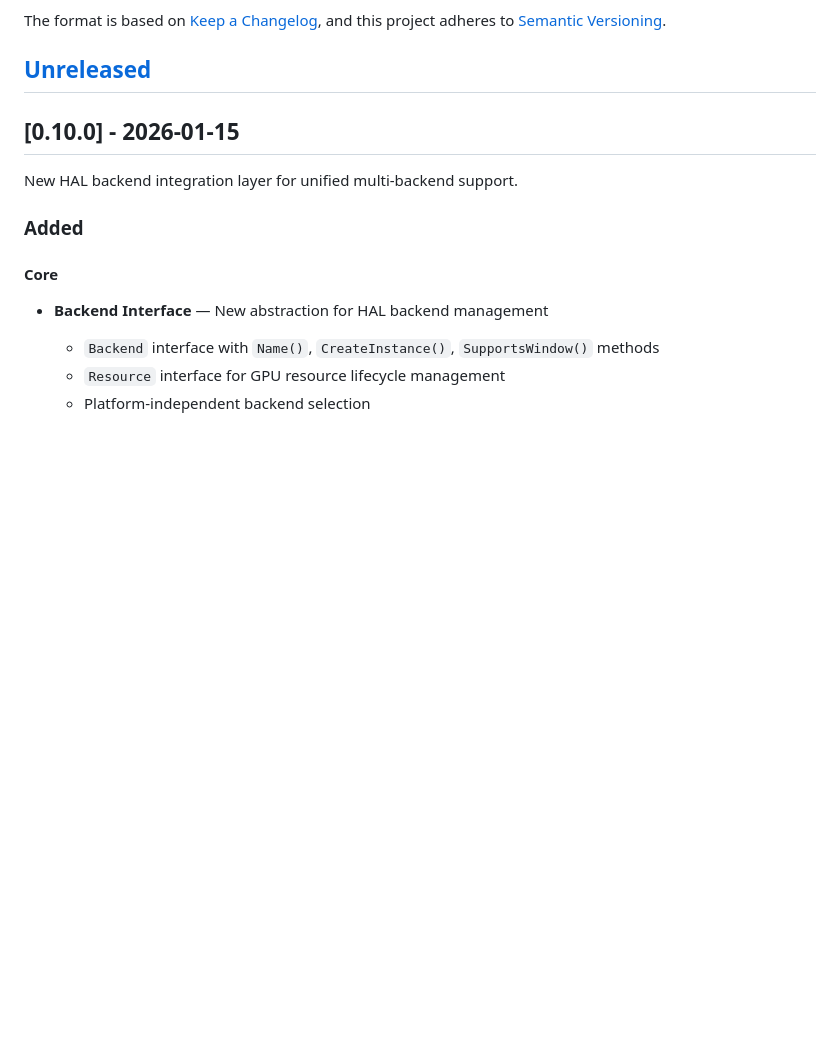
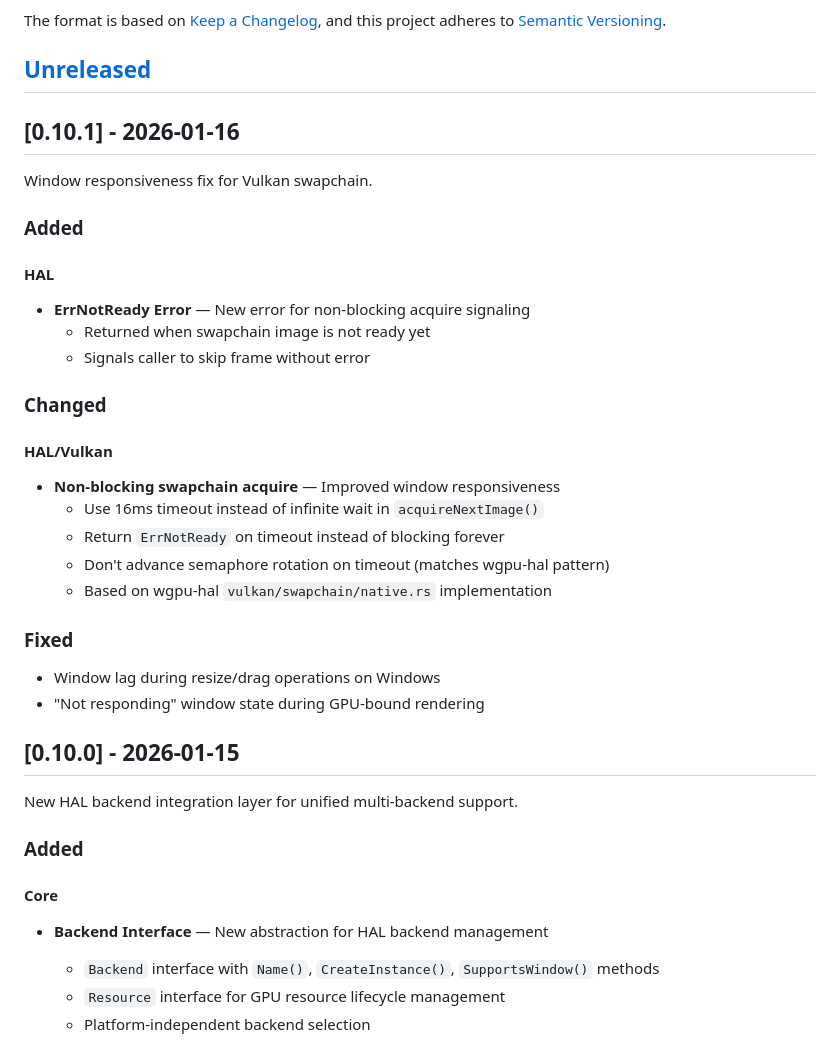
Before and after one commit to gogpu/wgpu, a Markdown page: CHANGELOG.md, the part around the change. Drawn GitHub-style; blank space fills up the shorter version.

Commit message:
docs: add v0.10.1 changelog entry

```diff
--- a/CHANGELOG.md
+++ b/CHANGELOG.md
@@ -6,6 +6,30 @@ The format is based on [Keep a Changelog](https://keepachangelog.com/en/1.1.0/),
 and this project adheres to [Semantic Versioning](https://semver.org/spec/v2.0.0.html).
 
 ## [Unreleased]
+
+## [0.10.1] - 2026-01-16
+
+Window responsiveness fix for Vulkan swapchain.
+
+### Added
+
+#### HAL
+- **ErrNotReady Error** — New error for non-blocking acquire signaling
+  - Returned when swapchain image is not ready yet
+  - Signals caller to skip frame without error
+
+### Changed
+
+#### HAL/Vulkan
+- **Non-blocking swapchain acquire** — Improved window responsiveness
+  - Use 16ms timeout instead of infinite wait in `acquireNextImage()`
+  - Return `ErrNotReady` on timeout instead of blocking forever
+  - Don't advance semaphore rotation on timeout (matches wgpu-hal pattern)
+  - Based on wgpu-hal `vulkan/swapchain/native.rs` implementation
+
+### Fixed
+- Window lag during resize/drag operations on Windows
+- "Not responding" window state during GPU-bound rendering
 
 ## [0.10.0] - 2026-01-15
 
```
